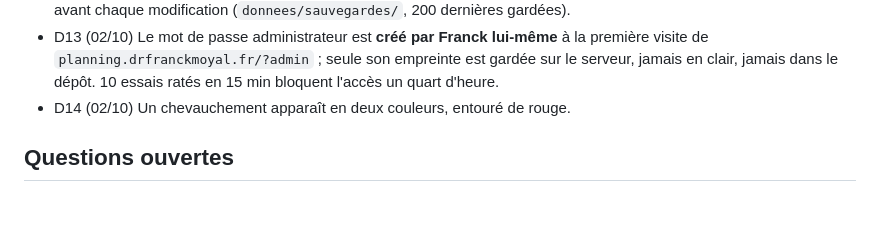
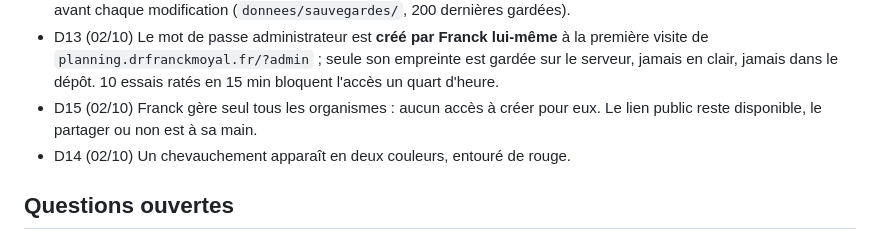
Before and after one commit to drfranckmoyal-cloud/Occupation, a Markdown page: PROJET-MAITRE.md, the part around the change. Drawn GitHub-style; blank space fills up the shorter version.

Commit message:
Note que Franck gère seul tous les organismes, sans accès pour eux
Co-Authored-By: Claude Opus 5.5 <noreply@anthropic.com>

```diff
--- a/PROJET-MAITRE.md
+++ b/PROJET-MAITRE.md
@@ -58,6 +58,8 @@ puis commit et push dans la foulée.
 - D13 (02/10) Le mot de passe administrateur est **créé par Franck lui-même** à la première visite de
   `planning.drfranckmoyal.fr/?admin` ; seule son empreinte est gardée sur le serveur, jamais en clair,
   jamais dans le dépôt. 10 essais ratés en 15 min bloquent l'accès un quart d'heure.
+- D15 (02/10) Franck gère seul tous les organismes : aucun accès à créer pour eux. Le lien public
+  reste disponible, le partager ou non est à sa main.
 - D14 (02/10) Un chevauchement apparaît en deux couleurs, entouré de rouge.
 
 ## Questions ouvertes
```
